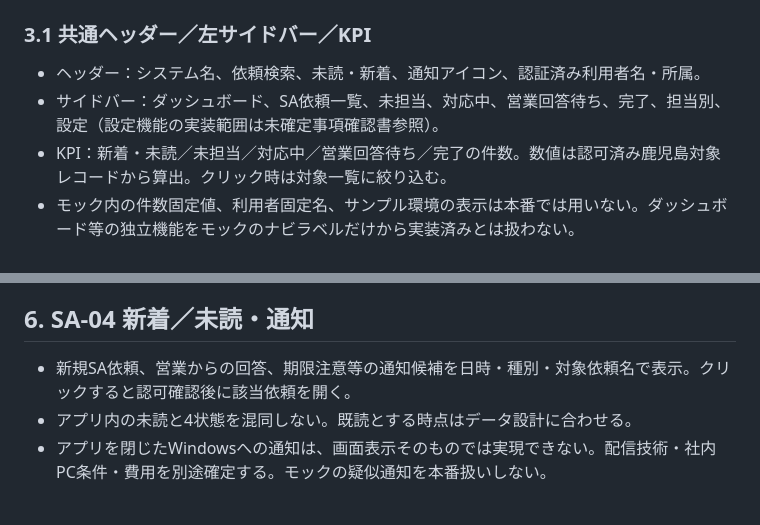
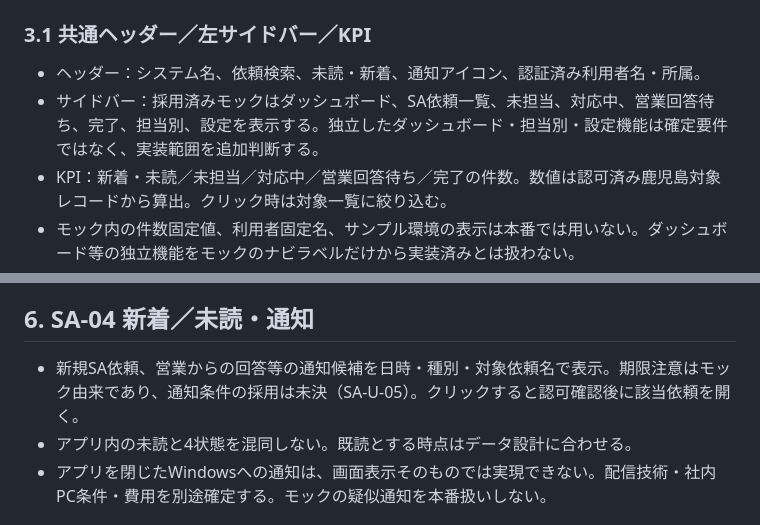
Before and after one commit to xxxinakenxxx-hash/SA-management, a Markdown page: docs/正本/【AIメモSA管理】画面設計書.md, 2 parts joined by grey strips. Drawn GitHub-style.

```diff
--- a/docs/正本/【AIメモSA管理】画面設計書.md
+++ b/docs/正本/【AIメモSA管理】画面設計書.md
@@ -31,7 +31,7 @@ SA側の3カラムは同一画面内の連動表示とする。依頼選択に
 
 ### 3.1 共通ヘッダー／左サイドバー／KPI
 - ヘッダー：システム名、依頼検索、未読・新着、通知アイコン、認証済み利用者名・所属。
-- サイドバー：ダッシュボード、SA依頼一覧、未担当、対応中、営業回答待ち、完了、担当別、設定（設定機能の実装範囲は未確定事項確認書参照）。
+- サイドバー：採用済みモックはダッシュボード、SA依頼一覧、未担当、対応中、営業回答待ち、完了、担当別、設定を表示する。独立したダッシュボード・担当別・設定機能は確定要件ではなく、実装範囲を追加判断する。
 - KPI：新着・未読／未担当／対応中／営業回答待ち／完了の件数。数値は認可済み鹿児島対象レコードから算出。クリック時は対象一覧に絞り込む。
 - モック内の件数固定値、利用者固定名、サンプル環境の表示は本番では用いない。ダッシュボード等の独立機能をモックのナビラベルだけから実装済みとは扱わない。
 
@@ -84,7 +84,7 @@ SA側の3カラムは同一画面内の連動表示とする。依頼選択に
 - 完了後の再開・成果物差替えは未決事項確認書U-07/U-09に従って確定する。
 
 ## 6. SA-04 新着／未読・通知
-- 新規SA依頼、営業からの回答、期限注意等の通知候補を日時・種別・対象依頼名で表示。クリックすると認可確認後に該当依頼を開く。
+- 新規SA依頼、営業からの回答等の通知候補を日時・種別・対象依頼名で表示。期限注意はモック由来であり、通知条件の採用は未決（SA-U-05）。クリックすると認可確認後に該当依頼を開く。
 - アプリ内の未読と4状態を混同しない。既読とする時点はデータ設計に合わせる。
 - アプリを閉じたWindowsへの通知は、画面表示そのものでは実現できない。配信技術・社内PC条件・費用を別途確定する。モックの疑似通知を本番扱いしない。
 
```
Also changed, not shown: other parts of docs/正本/【AIメモSA管理】画面設計書.md (+8 -6 lines).
